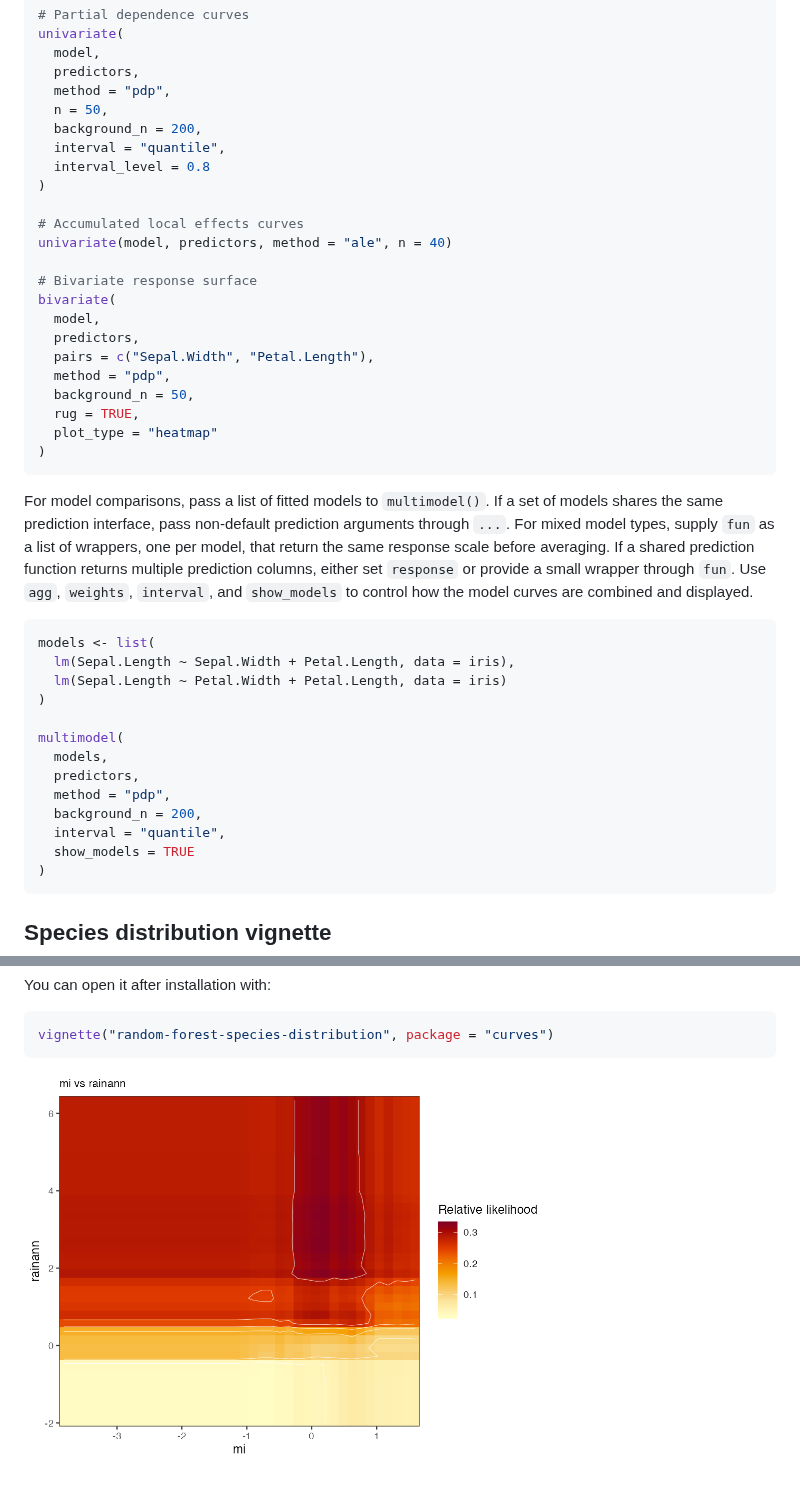
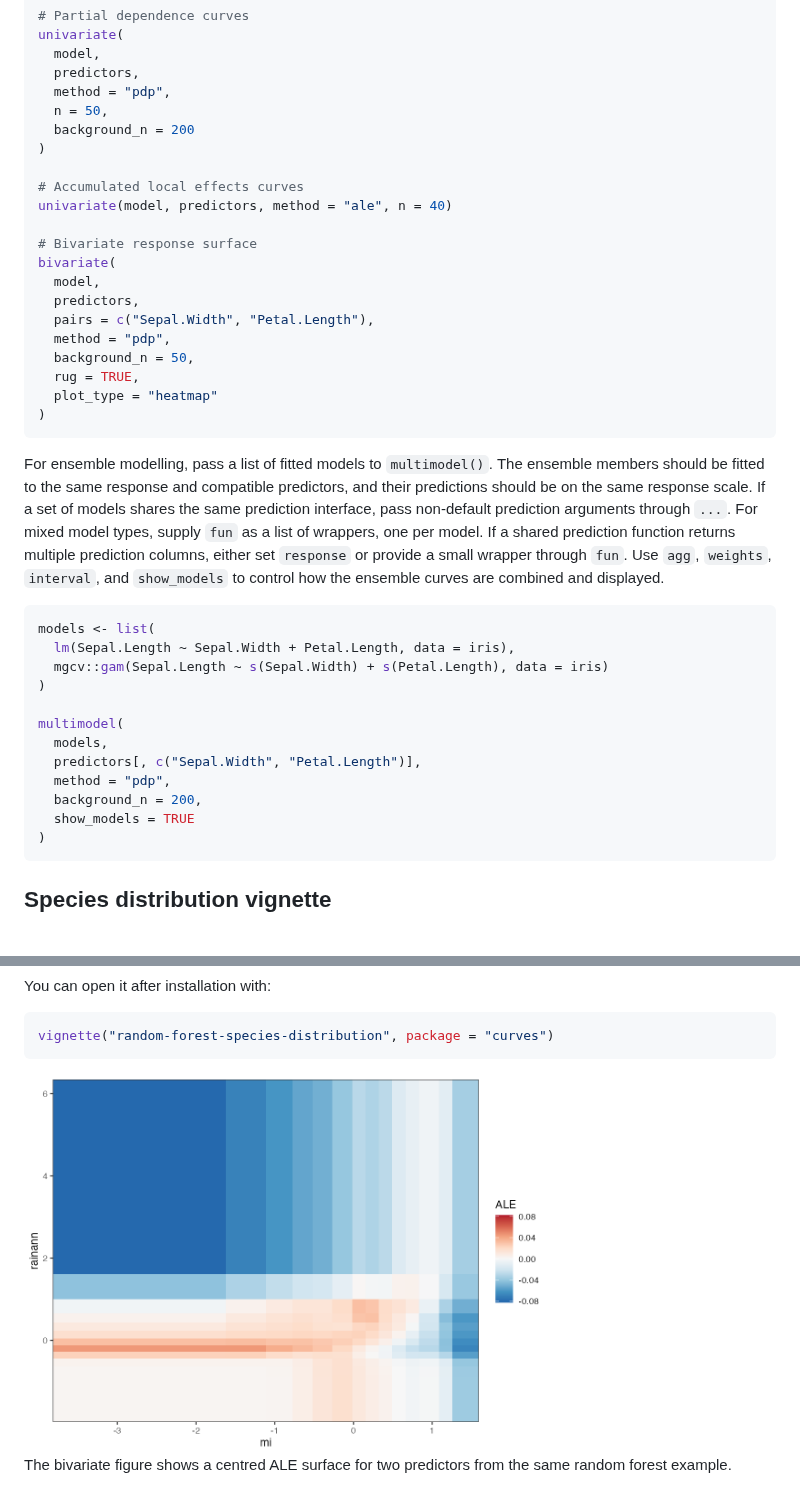
Before and after one commit to rvalavi/curves, a Markdown page: README.md, 2 parts joined by grey strips. Rendered like a GitHub page; pictures changed too: man/figures/readme-bivariate.png.

````diff
--- a/README.md
+++ b/README.md
@@ -73,9 +78,7 @@ univariate(
   predictors,
   method = "pdp",
   n = 50,
-  background_n = 200,
-  interval = "quantile",
-  interval_level = 0.8
+  background_n = 200
 )
 
 # Accumulated local effects curves
@@ -93,27 +96,27 @@ bivariate(
 )
 ```
 
-For model comparisons, pass a list of fitted models to `multimodel()`. If a
+For ensemble modelling, pass a list of fitted models to `multimodel()`. The
+ensemble members should be fitted to the same response and compatible
+predictors, and their predictions should be on the same response scale. If a
 set of models shares the same prediction interface, pass non-default
 prediction arguments through `...`. For mixed model types, supply `fun` as a
-list of wrappers, one per model, that return the same response scale before
-averaging. If a shared prediction function returns multiple prediction
-columns, either set `response` or provide a small wrapper through `fun`. Use
-`agg`, `weights`, `interval`, and `show_models` to control how the model
-curves are combined and displayed.
+list of wrappers, one per model. If a shared prediction function returns
+multiple prediction columns, either set `response` or provide a small wrapper
+through `fun`. Use `agg`, `weights`, `interval`, and `show_models` to control
+how the ensemble curves are combined and displayed.
 
 ```r
 models <- list(
   lm(Sepal.Length ~ Sepal.Width + Petal.Length, data = iris),
-  lm(Sepal.Length ~ Petal.Width + Petal.Length, data = iris)
+  mgcv::gam(Sepal.Length ~ s(Sepal.Width) + s(Petal.Length), data = iris)
 )
 
 multimodel(
   models,
-  predictors,
+  predictors[, c("Sepal.Width", "Petal.Length")],
   method = "pdp",
   background_n = 200,
-  interval = "quantile",
   show_models = TRUE
 )
 ```
@@ -134,4 +137,7 @@ You can open it after installation with:
 vignette("random-forest-species-distribution", package = "curves")
 ```
 
-<img src="man/figures/readme-bivariate.png" alt="Bivariate response heatmap from the species distribution vignette" width="70%" />
+<img src="man/figures/readme-bivariate.png" alt="Bivariate ALE surface from the species distribution vignette" width="70%" />
+
+The bivariate figure shows a centred ALE surface for two predictors from the
+same random forest example.
````
Also changed, not shown: other parts of README.md (+9 -4 lines), man/figures/readme-univariate.png, 11 other files.
